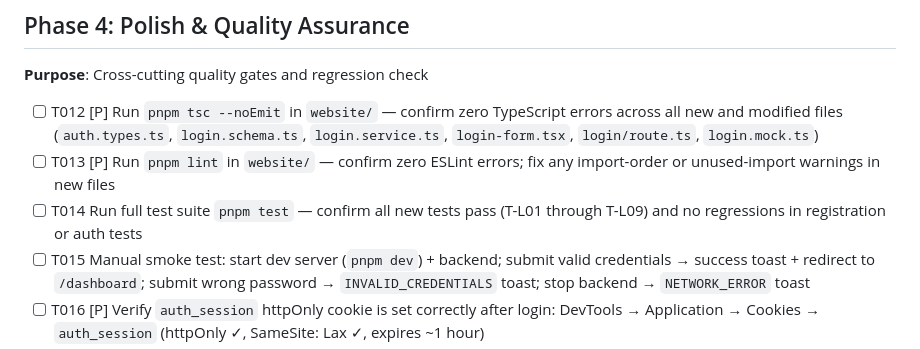
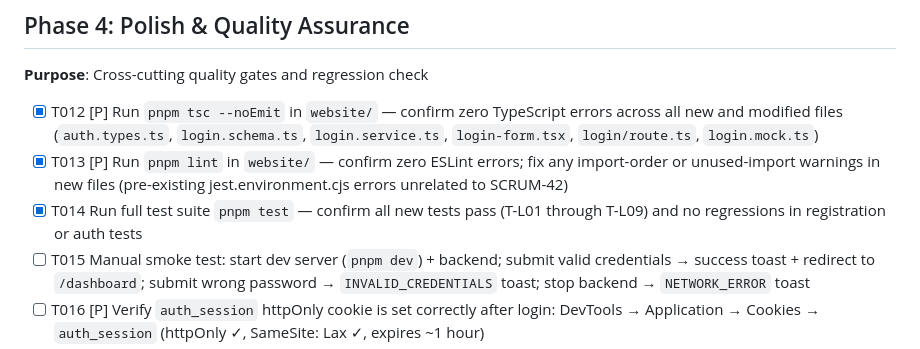
Before and after one commit to kaushik-parmar-intelera/ai-sdlc-patient-portal, a Markdown page: specs/042-login-api-integration/tasks.md, the part around one of its changes. Rendered like a GitHub page.

Commit message:
Login API integration completed

```diff
--- a/specs/042-login-api-integration/tasks.md
+++ b/specs/042-login-api-integration/tasks.md
@@ -82,9 +82,9 @@
 
 **Purpose**: Cross-cutting quality gates and regression check
 
-- [ ] T012 [P] Run `pnpm tsc --noEmit` in `website/` — confirm zero TypeScript errors across all new and modified files (`auth.types.ts`, `login.schema.ts`, `login.service.ts`, `login-form.tsx`, `login/route.ts`, `login.mock.ts`)
-- [ ] T013 [P] Run `pnpm lint` in `website/` — confirm zero ESLint errors; fix any import-order or unused-import warnings in new files
-- [ ] T014 Run full test suite `pnpm test` — confirm all new tests pass (T-L01 through T-L09) and no regressions in registration or auth tests
+- [X] T012 [P] Run `pnpm tsc --noEmit` in `website/` — confirm zero TypeScript errors across all new and modified files (`auth.types.ts`, `login.schema.ts`, `login.service.ts`, `login-form.tsx`, `login/route.ts`, `login.mock.ts`)
+- [X] T013 [P] Run `pnpm lint` in `website/` — confirm zero ESLint errors; fix any import-order or unused-import warnings in new files (pre-existing jest.environment.cjs errors unrelated to SCRUM-42)
+- [X] T014 Run full test suite `pnpm test` — confirm all new tests pass (T-L01 through T-L09) and no regressions in registration or auth tests
 - [ ] T015 Manual smoke test: start dev server (`pnpm dev`) + backend; submit valid credentials → success toast + redirect to `/dashboard`; submit wrong password → `INVALID_CREDENTIALS` toast; stop backend → `NETWORK_ERROR` toast
 - [ ] T016 [P] Verify `auth_session` httpOnly cookie is set correctly after login: DevTools → Application → Cookies → `auth_session` (httpOnly ✓, SameSite: Lax ✓, expires ~1 hour)
 - [ ] T017 [P] Verify Zustand store is populated: after login, check `localStorage['cc_auth_session']` contains `{ isAuthenticated: true, user: { userId, name, email } }` — confirm `userId` is the UUID (not email address — bug fix from old implementation)
```
Also changed, not shown: other parts of specs/042-login-api-integration/tasks.md (+8 -8 lines).
